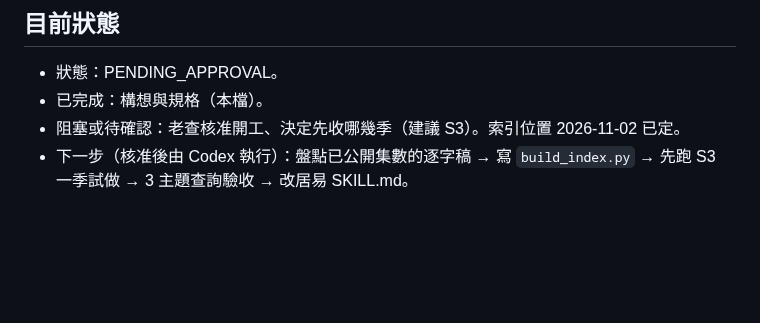
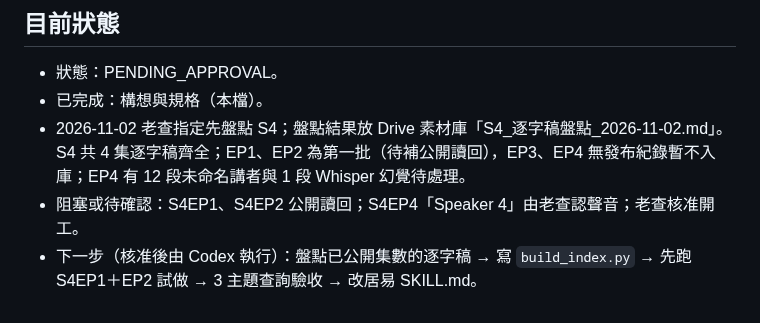
Before and after one commit to CharlesWang1221/claude-code-setup, a Markdown page: tools/story-bank/BRIEF.md, the part around the change. GitHub-like rendering; blank space fills up the shorter version.

Commit message:
docs(story-bank): record S4 transcript inventory and first batch
Co-Authored-By: Claude Opus 5.5 <noreply@anthropic.com>

```diff
--- a/tools/story-bank/BRIEF.md
+++ b/tools/story-bank/BRIEF.md
@@ -47,5 +47,6 @@ last_updated: 2026-11-02 Asia/Taipei
 
 - 狀態：PENDING_APPROVAL。
 - 已完成：構想與規格（本檔）。
-- 阻塞或待確認：老查核准開工、決定先收哪幾季（建議 S3）。索引位置 2026-11-02 已定。
-- 下一步（核准後由 Codex 執行）：盤點已公開集數的逐字稿 → 寫 `build_index.py` → 先跑 S3 一季試做 → 3 主題查詢驗收 → 改居易 SKILL.md。
+- 2026-11-02 老查指定先盤點 S4；盤點結果放 Drive 素材庫「S4_逐字稿盤點_2026-11-02.md」。S4 共 4 集逐字稿齊全；EP1、EP2 為第一批（待補公開讀回），EP3、EP4 無發布紀錄暫不入庫；EP4 有 12 段未命名講者與 1 段 Whisper 幻覺待處理。
+- 阻塞或待確認：S4EP1、S4EP2 公開讀回；S4EP4「Speaker 4」由老查認聲音；老查核准開工。
+- 下一步（核准後由 Codex 執行）：盤點已公開集數的逐字稿 → 寫 `build_index.py` → 先跑 S4EP1＋EP2 試做 → 3 主題查詢驗收 → 改居易 SKILL.md。
```
Also changed, not shown: docs/ACTIVE_TASK_REGISTER.md (+1 -1 lines).
